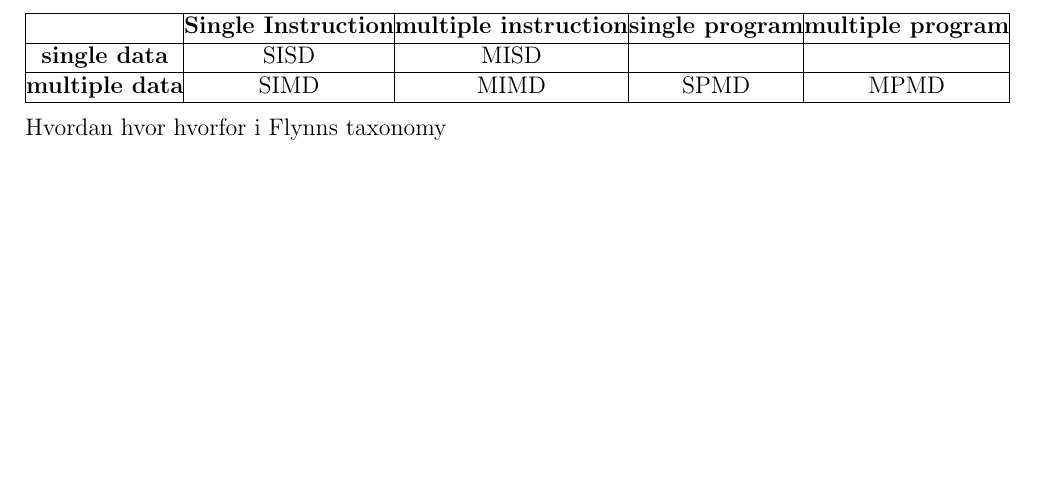
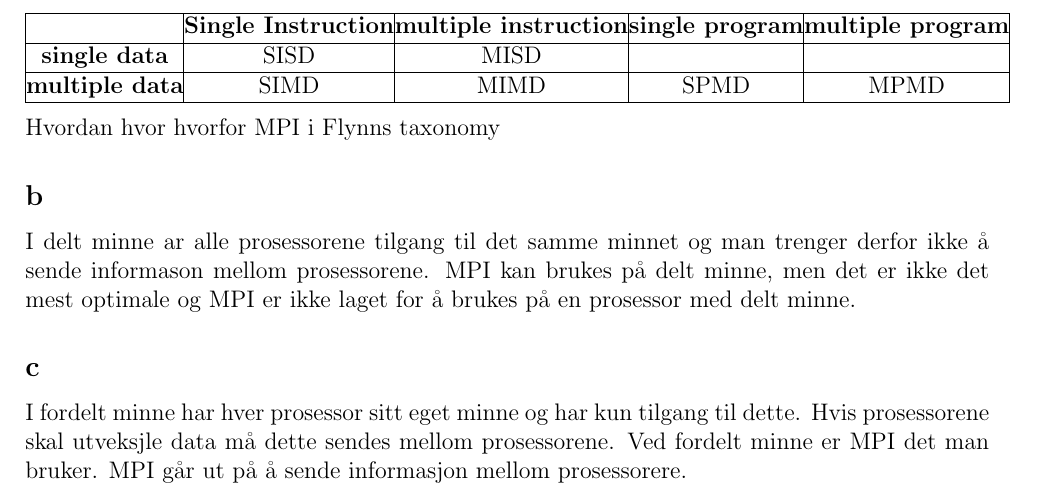
Before and after one commit to anettefm/tdt4200, a LaTeX document (oving1/anettefm_ps1.tex): part of the page, cut so that both start at the same text, the shorter picture padded with empty space. Compiled offline with pdfLaTeX.

Commit message:
oppg1 nesten ferdig

```diff
--- a/oving1/anettefm_ps1.tex
+++ b/oving1/anettefm_ps1.tex
@@ -42,12 +42,13 @@ Flynns taksanomi er en klassifisering av dataarkitektur. Den gir antall instruks
     \hline
   \end{tabular}
 
-
 Hvordan
 hvor
-hvorfor i Flynns taxonomy
+hvorfor  MPI i Flynns taxonomy
 
+\subsection*{b}
+I delt minne ar alle prosessorene tilgang til det samme minnet og man trenger derfor ikke å sende informason mellom prosessorene. MPI kan brukes på delt minne, men det er ikke det mest optimale og MPI er ikke laget for å brukes på en prosessor med delt minne.
 
-
-
+\subsection*{c}
+I fordelt minne har hver prosessor sitt eget minne og har kun tilgang til dette. Hvis prosessorene skal utveksjle data må dette sendes mellom prosessorene. Ved fordelt minne er MPI det man bruker. MPI går ut på å sende informasjon mellom prosessorere.
 \end{document}
```
Also changed, not shown: oving1/anettefm_ps1.pdf.
